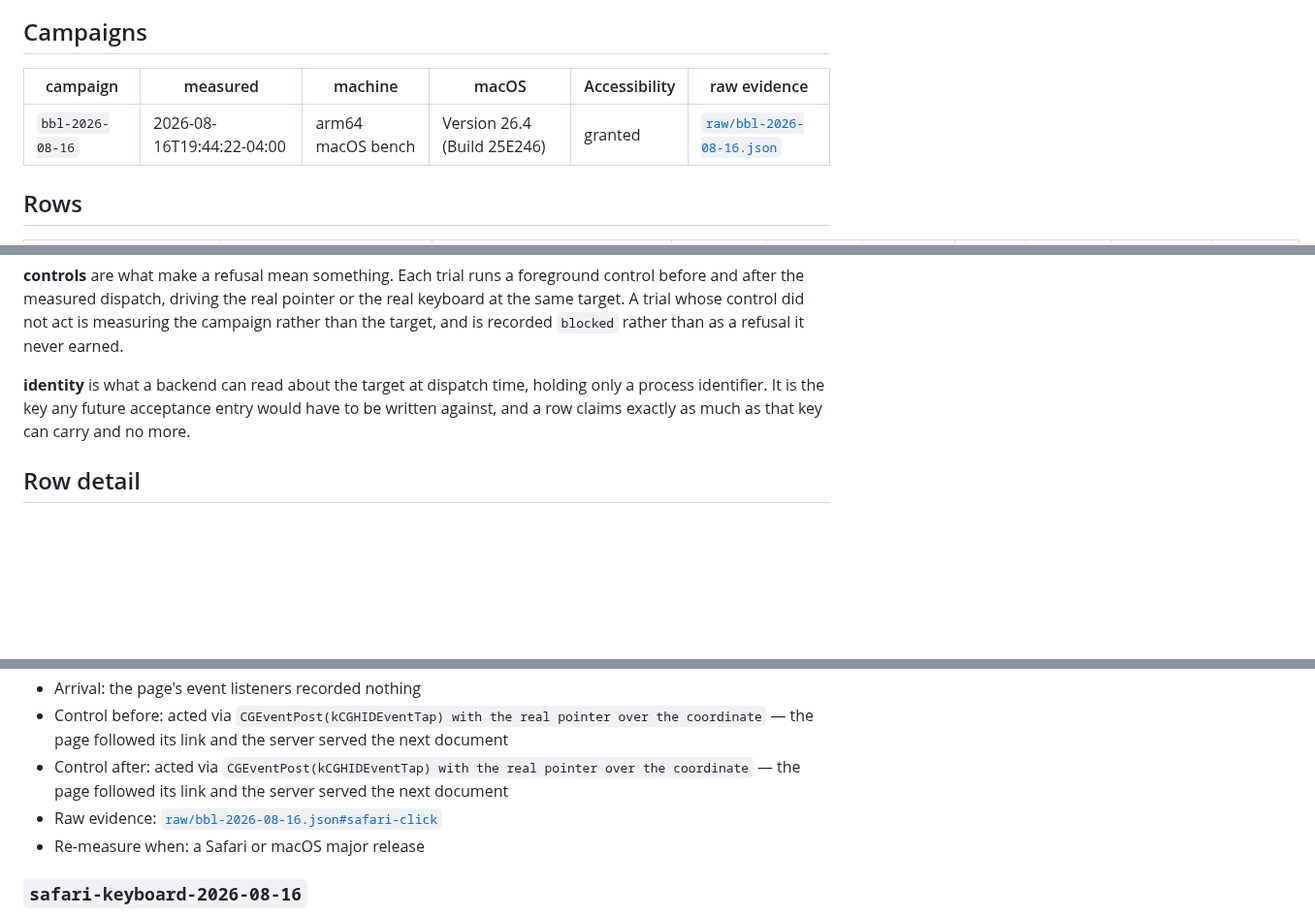
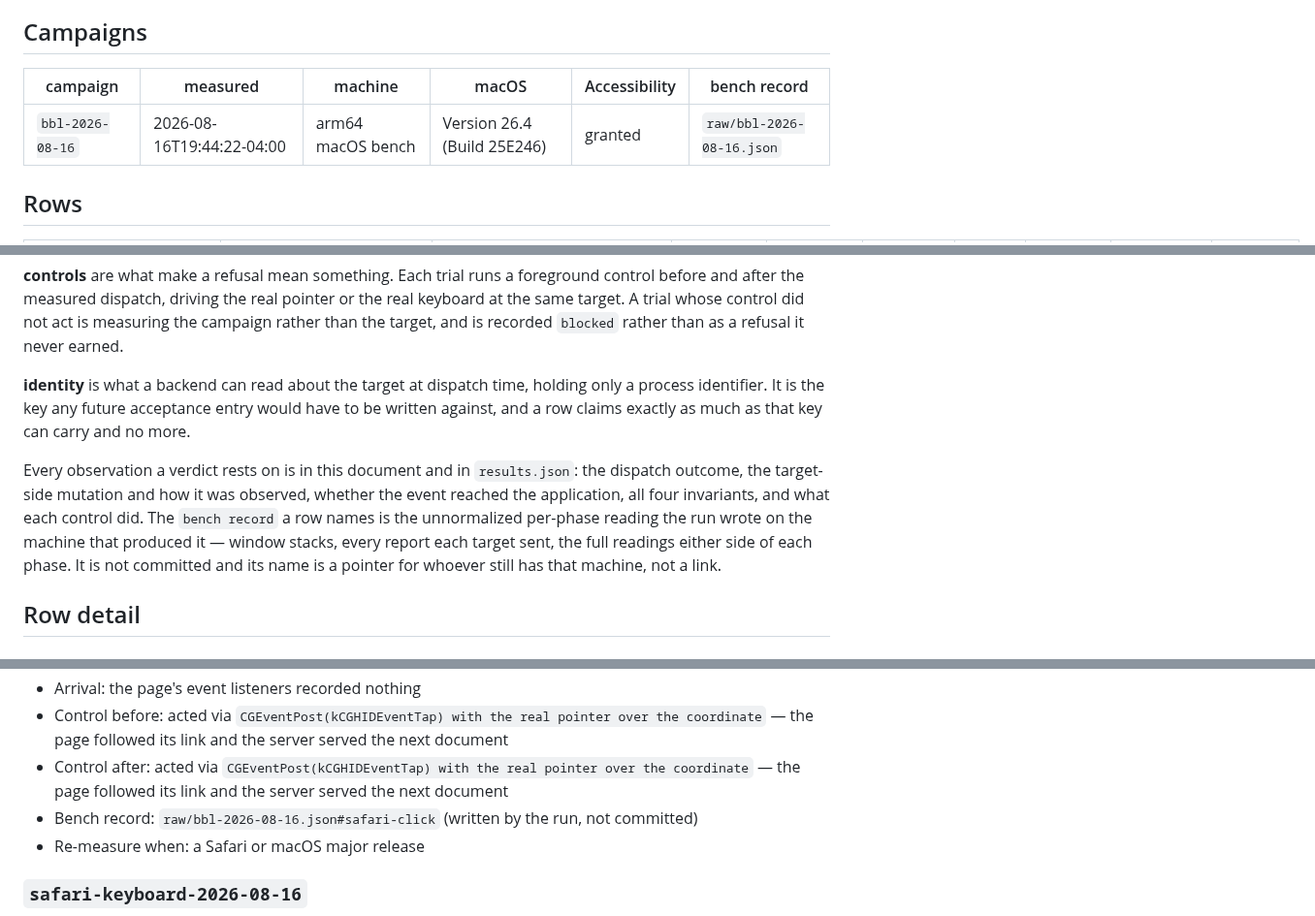
Before and after one commit to bleugreen/axon, a Markdown page: scripts/macos-toolkit-acceptance/RESULTS.md, 3 parts joined by grey strips. Shown at 97% size. GitHub-like rendering; blank space fills up the shorter version.

Commit message:
Regenerate the rendered table without unresolvable links

```diff
--- a/scripts/macos-toolkit-acceptance/RESULTS.md
+++ b/scripts/macos-toolkit-acceptance/RESULTS.md
@@ -9,9 +9,9 @@ decides what to authorize; a target absent from the table authorizes nothing.
 
 ## Campaigns
 
-| campaign | measured | machine | macOS | Accessibility | raw evidence |
+| campaign | measured | machine | macOS | Accessibility | bench record |
 | --- | --- | --- | --- | --- | --- |
-| `bbl-2026-08-16` | 2026-08-16T19:44:22-04:00 | arm64 macOS bench | Version 26.4 (Build 25E246) | granted | [`raw/bbl-2026-08-16.json`](raw/bbl-2026-08-16.json) |
+| `bbl-2026-08-16` | 2026-08-16T19:44:22-04:00 | arm64 macOS bench | Version 26.4 (Build 25E246) | granted | `raw/bbl-2026-08-16.json` |
 
 ## Rows
 
@@ -52,6 +52,13 @@ A trial whose control did not act is measuring the campaign rather than the targ
 identifier. It is the key any future acceptance entry would have to be written against, and a row
 claims exactly as much as that key can carry and no more.
 
+Every observation a verdict rests on is in this document and in `results.json`: the dispatch outcome,
+the target-side mutation and how it was observed, whether the event reached the application, all four
+invariants, and what each control did. The `bench record` a row names is the unnormalized per-phase
+reading the run wrote on the machine that produced it — window stacks, every report each target sent,
+the full readings either side of each phase. It is not committed and its name is a pointer for
+whoever still has that machine, not a link.
+
 ## Row detail
 
 ### `safari-click-2026-08-16`
@@ -65,7 +72,7 @@ the Core Graphics post completed and the target did nothing: dispatch was accept
 - Arrival: the page's event listeners recorded nothing
 - Control before: acted via `CGEventPost(kCGHIDEventTap) with the real pointer over the coordinate` — the page followed its link and the server served the next document
 - Control after: acted via `CGEventPost(kCGHIDEventTap) with the real pointer over the coordinate` — the page followed its link and the server served the next document
-- Raw evidence: [`raw/bbl-2026-08-16.json#safari-click`](raw/bbl-2026-08-16.json)
+- Bench record: `raw/bbl-2026-08-16.json#safari-click` (written by the run, not committed)
 - Re-measure when: a Safari or macOS major release
 
 ### `safari-keyboard-2026-08-16`
```
Also changed, not shown: other parts of scripts/macos-toolkit-acceptance/RESULTS.md (+9 -9 lines).
